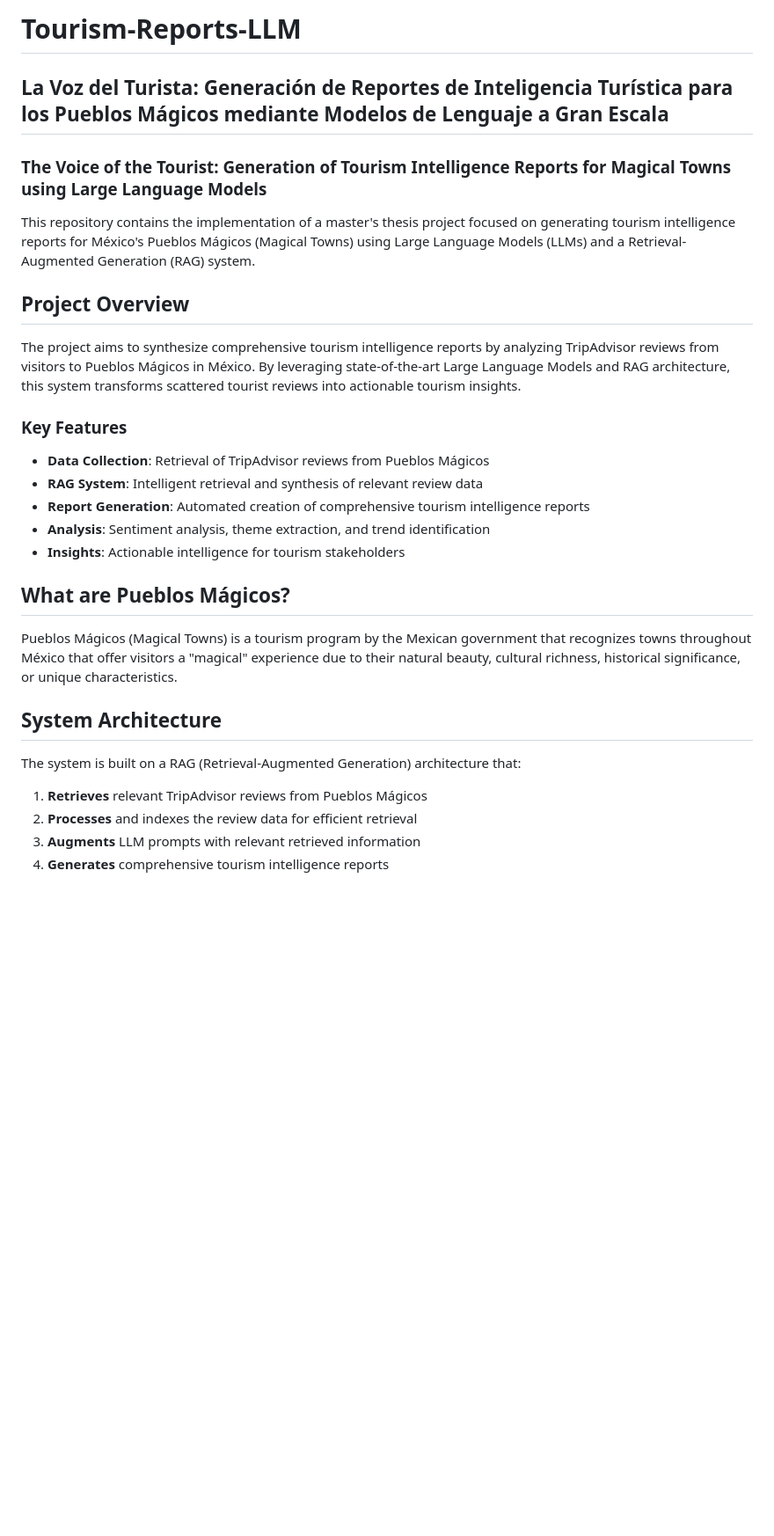
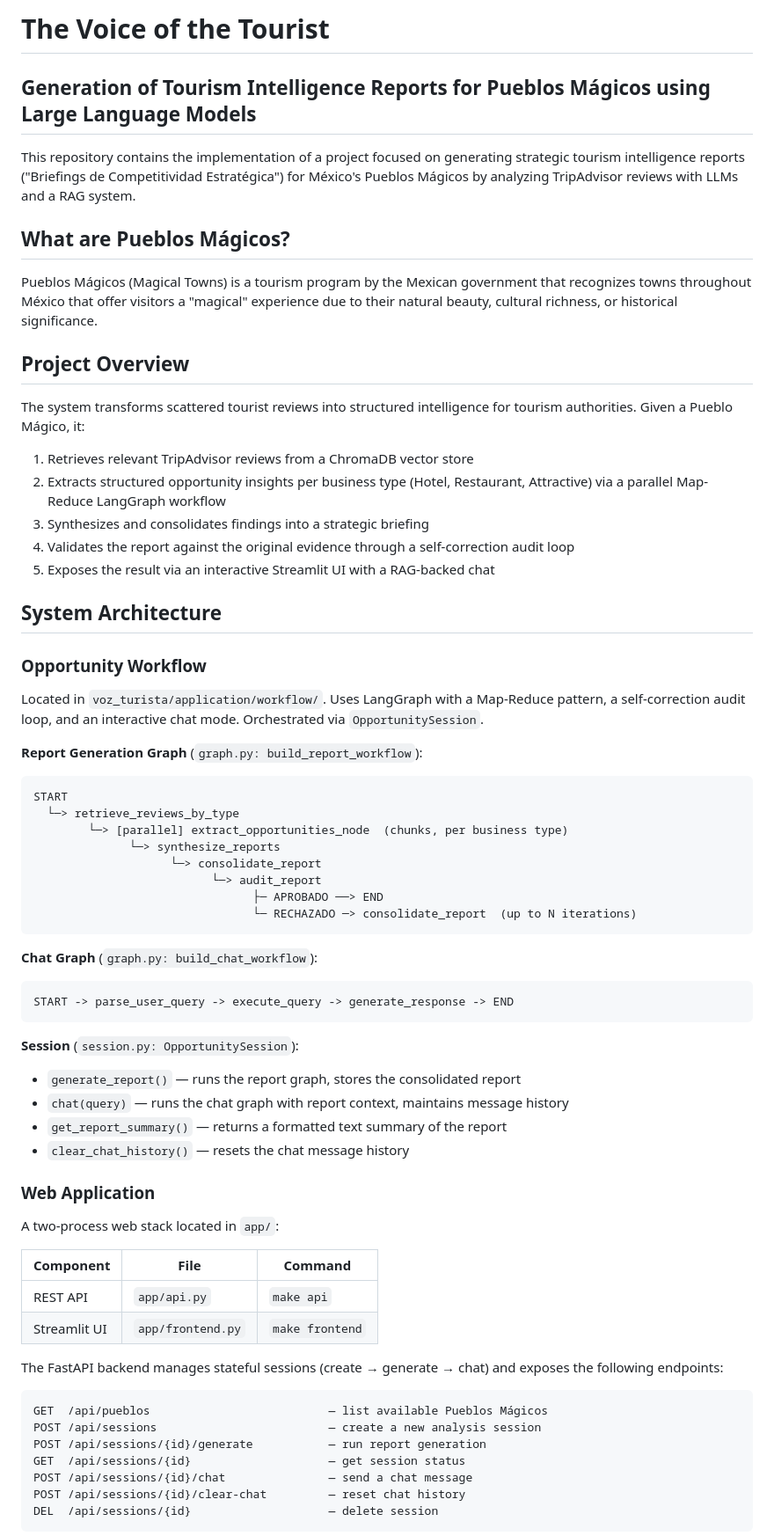
Before and after one commit to Gustavo-HA/Tourism-Reports-LLM, a Markdown page: README.md, the part around one of its changes. Shown at 88% size. GitHub-like rendering; blank space fills up the shorter version.

````diff
--- a/README.md
+++ b/README.md
@@ -1,32 +1,71 @@
-# Tourism-Reports-LLM
+# The Voice of the Tourist
+## Generation of Tourism Intelligence Reports for Pueblos Mágicos using Large Language Models
 
-## La Voz del Turista: Generación de Reportes de Inteligencia Turística para los Pueblos Mágicos mediante Modelos de Lenguaje a Gran Escala
+This repository contains the implementation of a project focused on generating strategic tourism intelligence reports ("Briefings de Competitividad Estratégica") for México's Pueblos Mágicos by analyzing TripAdvisor reviews with LLMs and a RAG system.
 
-### The Voice of the Tourist: Generation of Tourism Intelligence Reports for Magical Towns using Large Language Models
+## What are Pueblos Mágicos?
 
-This repository contains the implementation of a master's thesis project focused on generating tourism intelligence reports for México's Pueblos Mágicos (Magical Towns) using Large Language Models (LLMs) and a Retrieval-Augmented Generation (RAG) system.
+Pueblos Mágicos (Magical Towns) is a tourism program by the Mexican government that recognizes towns throughout México that offer visitors a "magical" experience due to their natural beauty, cultural richness, or historical significance.
 
 ## Project Overview
 
-The project aims to synthesize comprehensive tourism intelligence reports by analyzing TripAdvisor reviews from visitors to Pueblos Mágicos in México. By leveraging state-of-the-art Large Language Models and RAG architecture, this system transforms scattered tourist reviews into actionable tourism insights.
+The system transforms scattered tourist reviews into structured intelligence for tourism authorities. Given a Pueblo Mágico, it:
 
-### Key Features
-
-- **Data Collection**: Retrieval of TripAdvisor reviews from Pueblos Mágicos
-- **RAG System**: Intelligent retrieval and synthesis of relevant review data
-- **Report Generation**: Automated creation of comprehensive tourism intelligence reports
-- **Analysis**: Sentiment analysis, theme extraction, and trend identification
-- **Insights**: Actionable intelligence for tourism stakeholders
-
-## What are Pueblos Mágicos?
-
-Pueblos Mágicos (Magical Towns) is a tourism program by the Mexican government that recognizes towns throughout México that offer visitors a "magical" experience due to their natural beauty, cultural richness, historical significance, or unique characteristics.
+1. Retrieves relevant TripAdvisor reviews from a ChromaDB vector store
+2. Extracts structured opportunity insights per business type (Hotel, Restaurant, Attractive) via a parallel Map-Reduce LangGraph workflow
+3. Synthesizes and consolidates findings into a strategic briefing
+4. Validates the report against the original evidence through a self-correction audit loop
+5. Exposes the result via an interactive Streamlit UI with a RAG-backed chat
 
 ## System Architecture
 
-The system is built on a RAG (Retrieval-Augmented Generation) architecture that:
+### Opportunity Workflow
 
-1. **Retrieves** relevant TripAdvisor reviews from Pueblos Mágicos
-2. **Processes** and indexes the review data for efficient retrieval
-3. **Augments** LLM prompts with relevant retrieved information
-4. **Generates** comprehensive tourism intelligence reports
+Located in `voz_turista/application/workflow/`. Uses LangGraph with a Map-Reduce pattern, a self-correction audit loop, and an interactive chat mode. Orchestrated via `OpportunitySession`.
+
+**Report Generation Graph** (`graph.py: build_report_workflow`):
+
+```
+START
+  └─> retrieve_reviews_by_type
+        └─> [parallel] extract_opportunities_node  (chunks, per business type)
+              └─> synthesize_reports
+                    └─> consolidate_report
+                          └─> audit_report
+                                ├─ APROBADO ──> END
+                                └─ RECHAZADO ─> consolidate_report  (up to N iterations)
+```
+
+**Chat Graph** (`graph.py: build_chat_workflow`):
+
+```
+START -> parse_user_query -> execute_query -> generate_response -> END
+```
+
+**Session** (`session.py: OpportunitySession`):
+- `generate_report()` — runs the report graph, stores the consolidated report
+- `chat(query)` — runs the chat graph with report context, maintains message history
+- `get_report_summary()` — returns a formatted text summary of the report
+- `clear_chat_history()` — resets the chat message history
+
+### Web Application
+
+A two-process web stack located in `app/`:
+
+| Component | File | Command |
+|---|---|---|
+| REST API | `app/api.py` | `make api` |
+| Streamlit UI | `app/frontend.py` | `make frontend` |
+
+The FastAPI backend manages stateful sessions (create → generate → chat) and exposes the following endpoints:
+
+```
+GET  /api/pueblos                          — list available Pueblos Mágicos
+POST /api/sessions                         — create a new analysis session
+POST /api/sessions/{id}/generate           — run report generation
+GET  /api/sessions/{id}                    — get session status
+POST /api/sessions/{id}/chat               — send a chat message
+POST /api/sessions/{id}/clear-chat         — reset chat history
+DEL  /api/sessions/{id}                    — delete session
+```
+
````
Also changed, not shown: other parts of README.md (+131 -34 lines).
